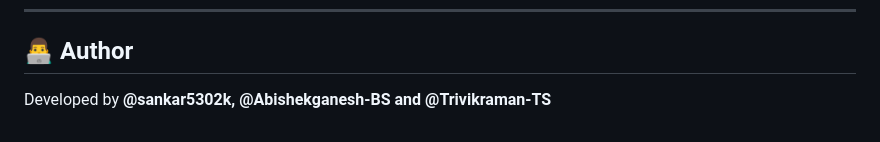
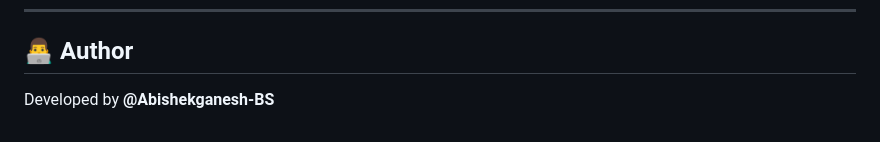
Before and after one commit to Abishekganesh-BS/Spectrum-Script, a Markdown page: README.md, the part around the change. Drawn GitHub-style.

```diff
--- a/README.md
+++ b/README.md
@@ -132,4 +132,4 @@ SpectrumScript-CC02/
 
 ## 👨‍💻 Author
 
-Developed by **@sankar5302k, @Abishekganesh-BS and @Trivikraman-TS**
+Developed by **@Abishekganesh-BS**
```
